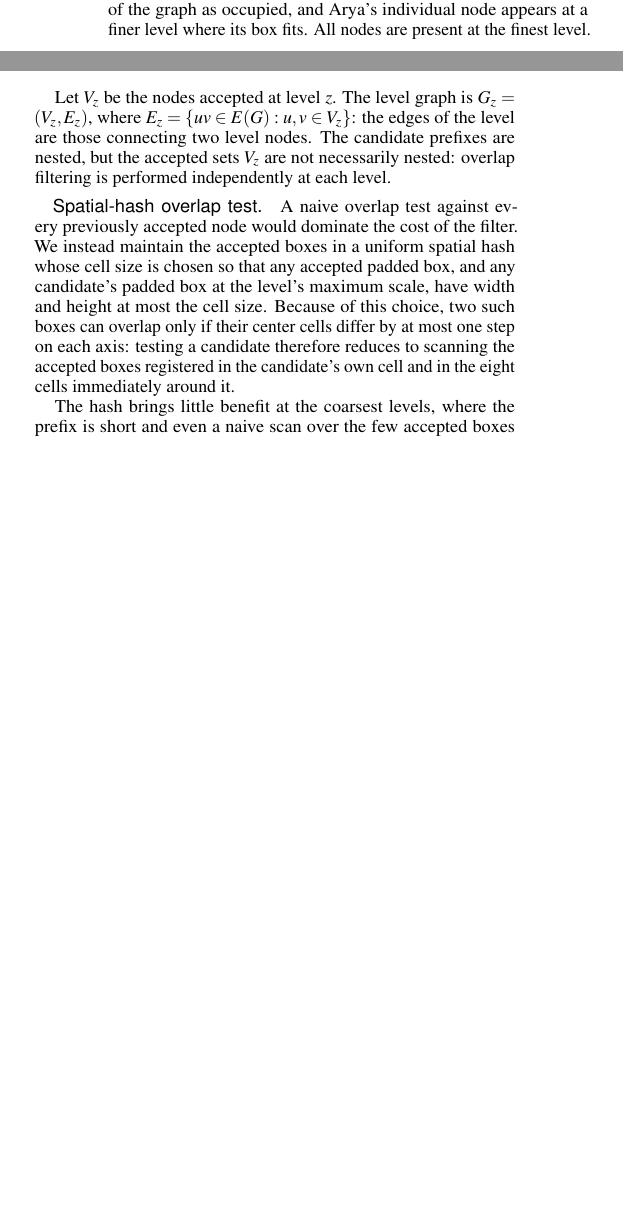
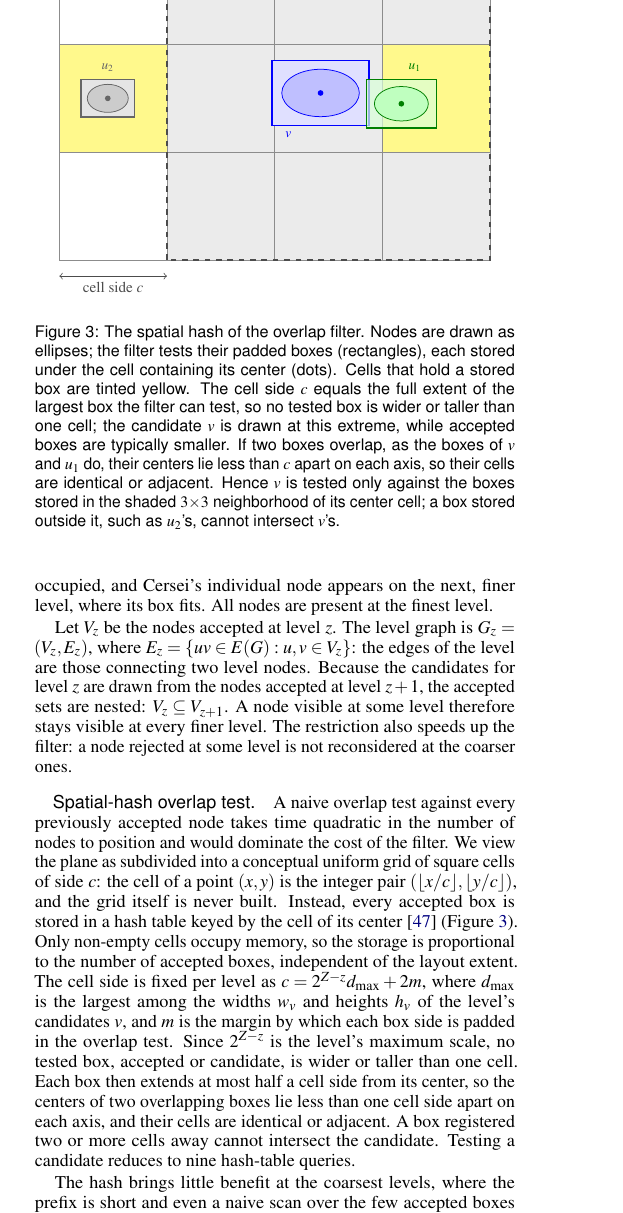
Before and after one commit to levnach/paper_msagljs, a LaTeX document (pvis2027.tex): two parts of the columns of page 3 of 8 before the commit and part of one column of page 3 of 8 after it, the two joined at a grey line, cut at the place of the change, the shorter picture padded with empty space. The pictures show the PDF file pvis2027.pdf that the author committed with the source.

Commit message:
Update paper for the nested level sets and refreshed benchmarks
Describe the level filter with the nesting guarantee (candidates for
level z come from the nodes accepted at level z+1), update Algorithm 1
accordingly, and replace the stale Arya example with Cersei, verified
against the current demo. Rewrite the spatial-hash paragraph with a
direct definition of the cell side, add a figure illustrating the
3x3-neighborhood argument, and cite Teschner et al. for spatial
hashing. Refresh the max-per-tile and loading tables from new runs of
the benchmarks with the nesting fix, and correct the benchmark
descriptions (Chrome versions, Pivot MDS, no headless claim).

Co-Authored-By: Claude Fable 5 <noreply@anthropic.com>

```diff
--- a/pvis2027.tex
+++ b/pvis2027.tex
@@ -453,8 +454,9 @@ hypothetical inputs with extremely densely positioned entities.
 each coarser level $z=Z{-}1, Z{-}2, \dots, 0$ is built in three
 phases:
 \begin{enumerate}
-\item pick the nodes of level~$z$ with PageRank and possibly enlarge
-  them, Section~\ref{sec:filter};
+\item choose some of the nodes of level~$z+1$ as the nodes of
+  level~$z$, guided by PageRank, and possibly enlarge them,
+  Section~\ref{sec:filter};
 \item reroute the edges of $G_z$ around the resulting obstacles,
   Section~\ref{sec:sleeve-routing};
 \item recompute the per-tile edge clips on level $z$,
@@ -470,5 +472,3 @@ We compute PageRank~\cite{page1999pagerank} on $G$ once and sort the
 nodes by descending rank; from now on we think of $V$ as this sorted
 array.
 
-We add nodes to level $z$ by walking its \emph{prefix}: the first
-$\lceil|V|/2^{Z-z}\rceil$ nodes of $V$. We do not change the node
@@ -485,9 +489,3 @@ Dropping a relatively high-ranked candidate at a coarse level is a
 deliberate compromise: we trade the inclusion of that candidate at
 this level for the invariant that the rendered nodes at every level
 remain pairwise disjoint. The cost is small in practice. Consider
-Arya's node in the \emph{Game of Thrones} graph: as
-Figure~\ref{fig:tile-pyramid-3d} shows, it is dropped from the
-coarsest level because a higher-ranked node, Tyrion, has covered the
-available region. The user still sees that part of the graph as
-occupied, and Arya's individual node appears at a finer level where
-its box fits. All nodes are present at the finest level.
@@ -494,21 +495,86 @@ its box fits. All nodes are present at the finest level.
+occupied, and Cersei's individual node appears on the next, finer
+level, where its box fits. All nodes are present at the finest level.
 
 Let $V_z$ be the nodes accepted at level $z$. The level graph is
 $G_z=(V_z,E_z)$, where $E_z=\{uv\in E(G): u,v\in V_z\}$: the edges of
-the level are those connecting two level nodes. The candidate prefixes
-are nested, but the accepted sets $V_z$ are not necessarily nested:
-overlap filtering is performed independently at each level.
+the level are those connecting two level nodes. Because the
+candidates for level $z$ are drawn from the nodes accepted at
+level~$z+1$, the accepted sets are nested: $V_z\subseteq V_{z+1}$.
+A node visible at some level therefore stays visible at every finer
+level. The restriction also speeds up the filter: a node rejected at
+some level is not reconsidered at the coarser ones.
 
 \paragraph{Spatial-hash overlap test.}
-A naive overlap test against every previously accepted node would
-dominate the cost of the filter. We instead maintain the accepted
-boxes in a uniform spatial hash whose cell size is chosen so that any
-accepted padded box, and any candidate's padded box at the level's
-maximum scale, have width and height at most the cell size.
-Because of this choice, two
-such boxes can overlap only if their center cells differ by at most
-one step on each axis: testing a candidate therefore reduces to
-scanning the accepted boxes registered in the candidate's own cell and
-in the eight cells immediately around it.
+A naive overlap test against every previously accepted node takes
+time quadratic in the number of nodes to position and would
+dominate the cost of the filter. We view the plane as
+subdivided into a conceptual uniform grid of square cells of
+side~$c$: the cell of a point $(x,y)$ is the integer pair
+$(\lfloor x/c\rfloor, \lfloor y/c\rfloor)$, and the grid itself is
+never built. Instead, every accepted box is stored in a hash table
+keyed by the cell of its center~\cite{teschner2003optimized}
+(Figure~\ref{fig:spatial-hash}). Only non-empty cells occupy memory,
+so the storage is proportional to the number of accepted boxes,
+independent of the layout extent. The cell side is fixed per level as
+$c = 2^{Z-z} d_{\max} + 2m$, where $d_{\max}$ is the largest among
+the widths~$w_v$ and heights~$h_v$ of the level's candidates~$v$,
+and $m$ is the margin by which each box side is padded in the
+overlap test. Since $2^{Z-z}$ is the level's maximum
+scale, no tested box, accepted or candidate, is wider or taller than
+one cell. Each
+box then extends at most half a cell side from its center, so the
+centers of two overlapping boxes lie less than one cell side apart on
+each axis, and their cells are identical or adjacent. A box
+registered two or more cells away cannot intersect the candidate. Testing a candidate reduces to nine
+hash-table queries.
+
+\begin{figure}[tb]
+  \centering
+  \resizebox{0.9\linewidth}{!}{%
+  \begin{tikzpicture}[x=1cm,y=1cm]
+    \def\c{2.0}
+    % 3x3 neighborhood of the candidate's cell
+    \fill[black!8] (\c,0) rectangle (4*\c,3*\c);
+    % occupied cells: cells holding the center of a stored box
+    \fill[yellow!45] (3*\c,\c) rectangle (4*\c,2*\c);
+    \fill[yellow!45] (0,\c) rectangle (\c,2*\c);
+    \draw[step=\c, black!45, thin] (0,0) grid (4*\c,3*\c);
+    \draw[black!70, dashed, thick] (\c,0) rectangle (4*\c,3*\c);
+    \draw[<->, black!70] (0,-0.3) -- (\c,-0.3)
+      node[midway, below, font=\scriptsize] {cell side $c$};
+    % candidate: padded box at the level's maximum scale (one full
+    % cell in extent) with the node ellipse inside
+    \draw[blue, thick, fill=blue!12] (3.95,2.5) rectangle (5.75,3.7);
+    \draw[blue, fill=blue!25] (4.85,3.1) ellipse [x radius=0.72, y radius=0.44];
+    \fill[blue] (4.85,3.1) circle (1.5pt);
+    \node[blue, below, font=\small] at (4.25,2.5) {$v$};
+    % smaller accepted box in an adjacent cell; the padded boxes overlap
+    \draw[green!50!black, thick, fill=green!15, fill opacity=0.7]
+      (5.7,2.45) rectangle (7.0,3.35);
+    \draw[green!50!black, fill=green!25] (6.35,2.9) ellipse [x radius=0.5, y radius=0.32];
+    \fill[green!50!black] (6.35,2.9) circle (1.5pt);
+    \node[green!50!black, above, font=\small] at (6.6,3.38) {$u_1$};
+    % small accepted box stored two cells away: cannot intersect the candidate
+    \draw[black!60, thick, fill=black!10] (0.4,2.65) rectangle (1.4,3.35);
+    \draw[black!60, fill=black!20] (0.9,3.0) ellipse [x radius=0.38, y radius=0.26];
+    \fill[black!60] (0.9,3.0) circle (1.5pt);
+    \node[black!60, above, font=\small] at (0.9,3.38) {$u_2$};
+  \end{tikzpicture}}
+  \caption{The spatial hash of the overlap filter. Nodes are drawn as
+    ellipses; the filter tests their padded boxes (rectangles), each
+    stored under the cell containing its center (dots). Cells that
+    hold a stored box are tinted yellow. The cell side~$c$ equals the
+    full extent of the largest box the filter can test, so no tested
+    box is wider or taller than one cell; the candidate~$v$ is drawn
+    at this extreme, while accepted boxes are typically smaller. If
+    two boxes overlap, as the boxes of $v$ and~$u_1$ do, their
+    centers lie less than $c$ apart on each axis, so their cells are
+    identical or adjacent. Hence $v$ is tested only against the boxes
+    stored in the shaded $3{\times}3$ neighborhood of its center
+    cell; a box stored outside it, such as $u_2$'s, cannot
+    intersect~$v$'s.}
+  \label{fig:spatial-hash}
+\end{figure}
 
 The hash brings little benefit at the coarsest levels, where the
 prefix is short and even a naive scan over the few accepted boxes is
```
Also changed, not shown: loading_benchmark_chrome.txt (+10 -11 lines), main.bib (+8 -0 lines), tile_max_per_tile_results.txt (+16 -16 lines), tile_max_per_tile_table.tex (+7 -7 lines), pvis2027.pdf, pvis2027.tex (58 more changed lines).
